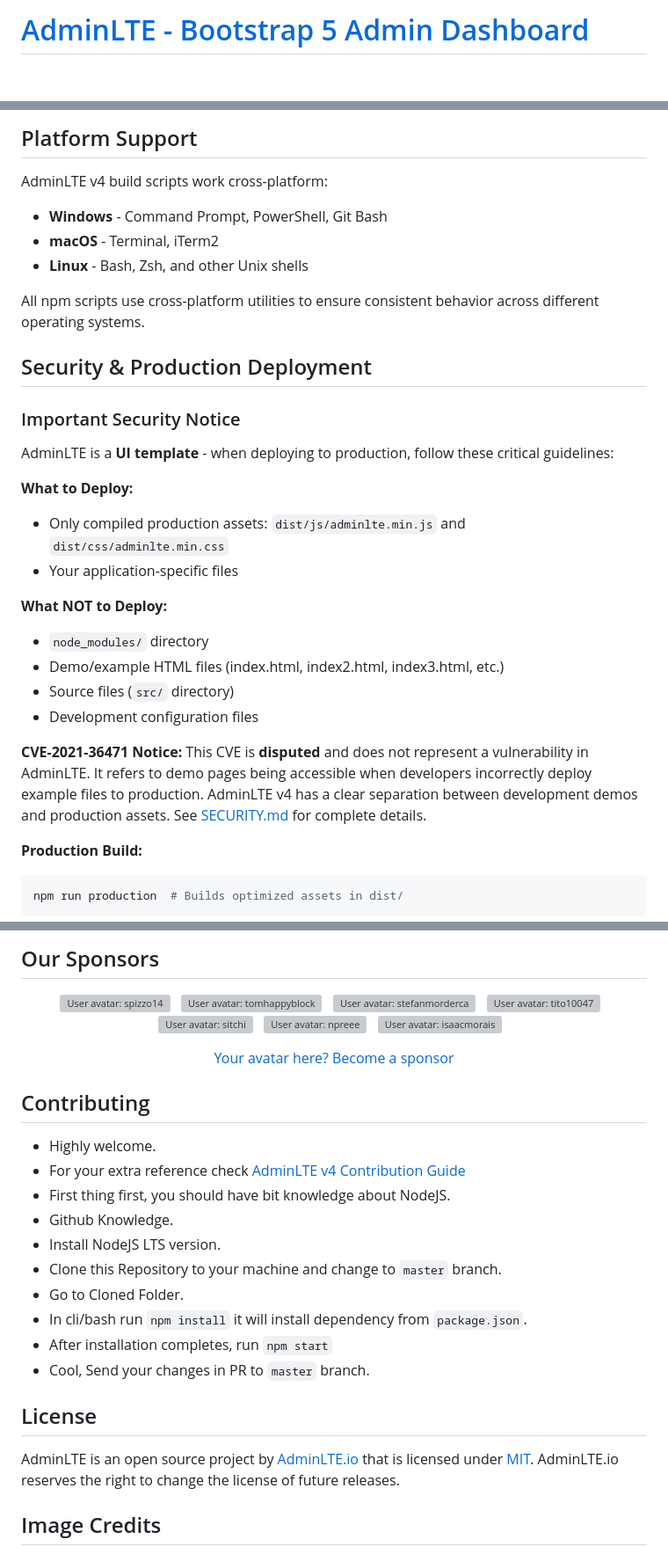
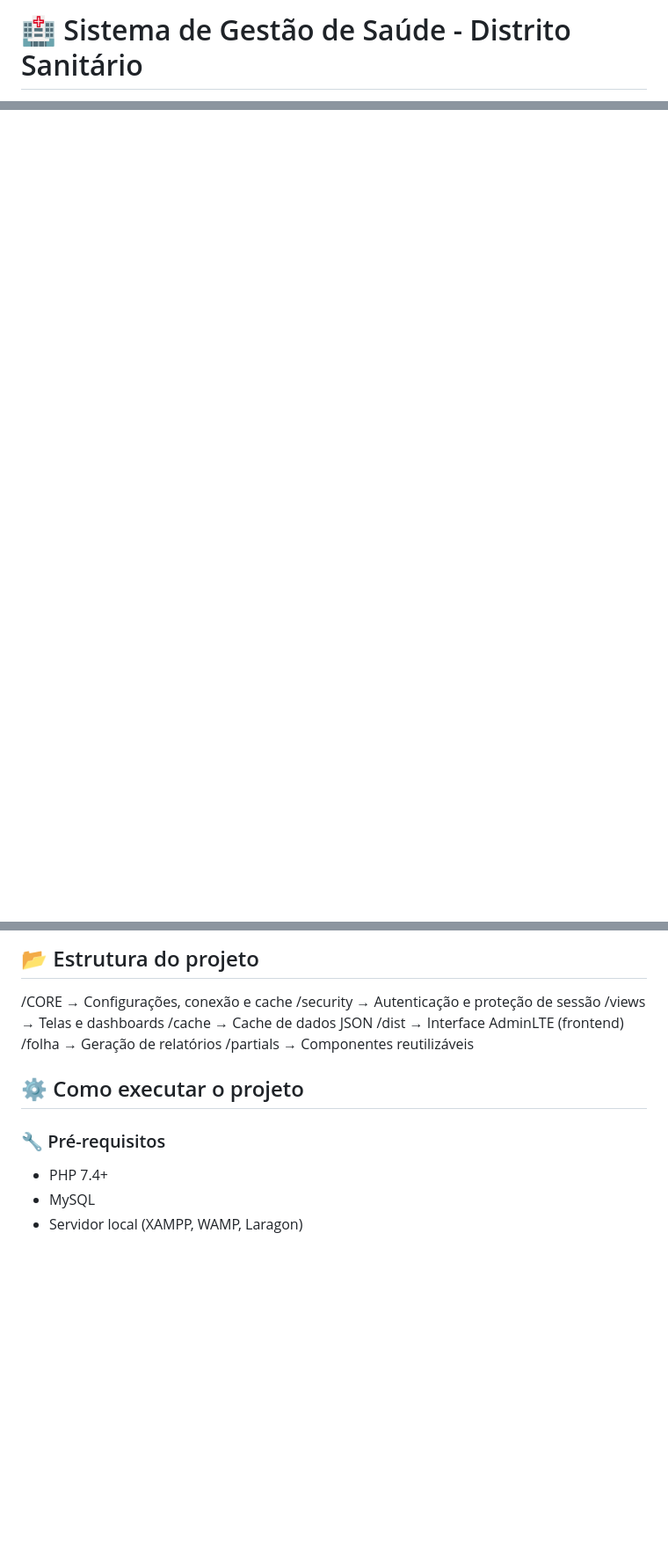
Before and after one commit to danilloam/secsaude, a Markdown page: README.md, 3 parts joined by grey strips. Shown at 88% size. Drawn GitHub-style; blank space fills up the shorter version; grey boxes are pictures that could not be loaded.

````diff
--- a/README.md
+++ b/README.md
@@ -1,2 +1,2 @@
-# [AdminLTE - Bootstrap 5 Admin Dashboard](https://adminlte.io)
+# 🏥 Sistema de Gestão de Saúde - Distrito Sanitário
 
@@ -81,33 +32,0 @@ AdminLTE supports all modern browsers with the latest Bootstrap 5.3.8:
-## Platform Support
-
-AdminLTE v4 build scripts work cross-platform:
-- **Windows** - Command Prompt, PowerShell, Git Bash
-- **macOS** - Terminal, iTerm2
-- **Linux** - Bash, Zsh, and other Unix shells
-
-All npm scripts use cross-platform utilities to ensure consistent behavior across different operating systems.
-
-## Security & Production Deployment
-
-### Important Security Notice
-
-AdminLTE is a **UI template** - when deploying to production, follow these critical guidelines:
-
-**What to Deploy:**
-- Only compiled production assets: `dist/js/adminlte.min.js` and `dist/css/adminlte.min.css`
-- Your application-specific files
-
-**What NOT to Deploy:**
-- `node_modules/` directory
-- Demo/example HTML files (index.html, index2.html, index3.html, etc.)
-- Source files (`src/` directory)
-- Development configuration files
-
-**CVE-2021-36471 Notice:**
-This CVE is **disputed** and does not represent a vulnerability in AdminLTE. It refers to demo pages being accessible when developers incorrectly deploy example files to production. AdminLTE v4 has a clear separation between development demos and production assets. See [SECURITY.md](SECURITY.md) for complete details.
-
-**Production Build:**
-```bash
-npm run production  # Builds optimized assets in dist/
-```
-
@@ -130,37 +33,18 @@ Support AdminLTE development by becoming a sponsor or donor.
-## Our Sponsors
-
-<p align="center">
-  <a href="https://github.com/spizzo14"><img src="https://unavatar.io/github/spizzo14?fallback=https%3A%2F%2Fraw.githubusercontent.com%2FJamesIves%2Fgithub-sponsors-readme-action%2Fdev%2F.github%2Fassets%2Fplaceholder.png" width="50" height="50" alt="User avatar: spizzo14" loading="lazy" /></a>&nbsp;&nbsp;
-  <a href="https://github.com/tomhappyblock"><img src="https://unavatar.io/github/tomhappyblock?fallback=https%3A%2F%2Fraw.githubusercontent.com%2FJamesIves%2Fgithub-sponsors-readme-action%2Fdev%2F.github%2Fassets%2Fplaceholder.png" width="50" height="50" alt="User avatar: tomhappyblock" loading="lazy" /></a>&nbsp;&nbsp;
-  <a href="https://github.com/stefanmorderca"><img src="https://unavatar.io/github/stefanmorderca?fallback=https%3A%2F%2Fraw.githubusercontent.com%2FJamesIves%2Fgithub-sponsors-readme-action%2Fdev%2F.github%2Fassets%2Fplaceholder.png" width="50" height="50" alt="User avatar: stefanmorderca" loading="lazy" /></a>&nbsp;&nbsp;
-  <a href="https://github.com/tito10047"><img src="https://unavatar.io/github/tito10047?fallback=https%3A%2F%2Fraw.githubusercontent.com%2FJamesIves%2Fgithub-sponsors-readme-action%2Fdev%2F.github%2Fassets%2Fplaceholder.png" width="50" height="50" alt="User avatar: tito10047" loading="lazy" /></a>&nbsp;&nbsp;
-  <a href="https://github.com/sitchi"><img src="https://unavatar.io/github/sitchi?fallback=https%3A%2F%2Fraw.githubusercontent.com%2FJamesIves%2Fgithub-sponsors-readme-action%2Fdev%2F.github%2Fassets%2Fplaceholder.png" width="50" height="50" alt="User avatar: sitchi" loading="lazy" /></a>&nbsp;&nbsp;
-  <a href="https://github.com/npreee"><img src="https://unavatar.io/github/npreee?fallback=https%3A%2F%2Fraw.githubusercontent.com%2FJamesIves%2Fgithub-sponsors-readme-action%2Fdev%2F.github%2Fassets%2Fplaceholder.png" width="50" height="50" alt="User avatar: npreee" loading="lazy" /></a>&nbsp;&nbsp;
-  <a href="https://github.com/isaacmorais"><img src="https://unavatar.io/github/isaacmorais?fallback=https%3A%2F%2Fraw.githubusercontent.com%2FJamesIves%2Fgithub-sponsors-readme-action%2Fdev%2F.github%2Fassets%2Fplaceholder.png" width="50" height="50" alt="User avatar: isaacmorais" loading="lazy" /></a>&nbsp;&nbsp;
-</p>
-
-<p align="center">
-  <a href="https://github.com/sponsors/danny007in">Your avatar here? Become a sponsor</a>
-</p>
-
-## Contributing
-
-- Highly welcome.
-- For your extra reference check [AdminLTE v4 Contribution Guide](https://github.com/ColorlibHQ/AdminLTE#contributing)
-- First thing first, you should have bit knowledge about NodeJS.
-- Github Knowledge.
-- Install NodeJS LTS version.
-- Clone this Repository to your machine and change to `master` branch.
-- Go to Cloned Folder.
-- In cli/bash run `npm install` it will install dependency from `package.json`.
-- After installation completes, run `npm start`
-- Cool, Send your changes in PR to `master` branch.
+## 📂 Estrutura do projeto
+/CORE → Configurações, conexão e cache
+/security → Autenticação e proteção de sessão
+/views → Telas e dashboards
+/cache → Cache de dados JSON
+/dist → Interface AdminLTE (frontend)
+/folha → Geração de relatórios
+/partials → Componentes reutilizáveis
 
 
-## License
+## ⚙️ Como executar o projeto
 
-AdminLTE is an open source project by [AdminLTE.io](https://adminlte.io) that is licensed under [MIT](https://opensource.org/licenses/MIT).
-AdminLTE.io reserves the right to change the license of future releases.
+### 🔧 Pré-requisitos
 
-## Image Credits
+- PHP 7.4+
+- MySQL
+- Servidor local (XAMPP, WAMP, Laragon)
 
````
Also changed, not shown: other parts of README.md (+126 -92 lines).
